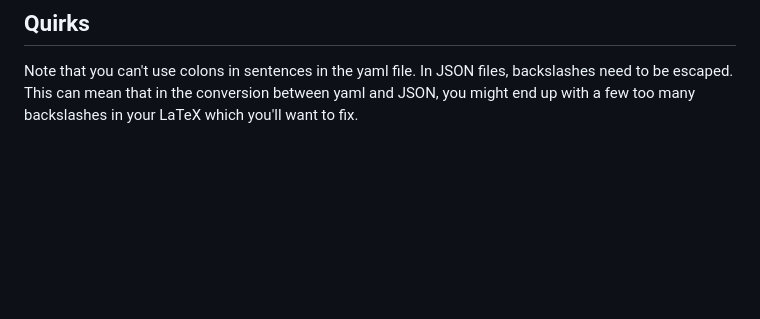
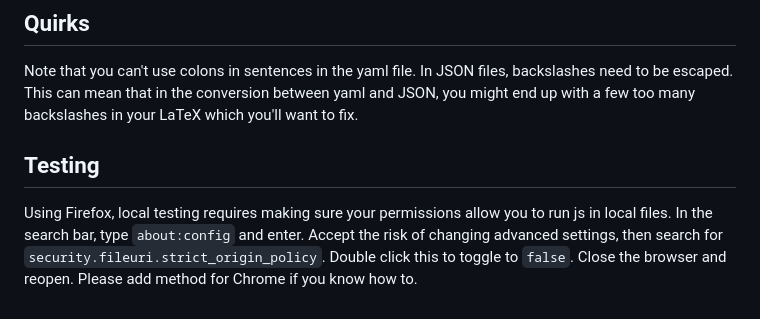
Before and after one commit to aerosols-and-climate-questions/aerosols-and-climate-questions.github.io, a Markdown page: README.md, the part around the change. GitHub-like rendering; blank space fills up the shorter version.

Commit message:
adding instructions for testing locally

```diff
--- a/README.md
+++ b/README.md
@@ -80,3 +80,6 @@ The renderer also still accepts `window.chapterConfig` for migration compatibili
 ## Quirks
 Note that you can't use colons in sentences in the yaml file.
 In JSON files, backslashes need to be escaped. This can mean that in the conversion between yaml and JSON, you might end up with a few too many backslashes in your LaTeX which you'll want to fix.
+
+## Testing
+Using Firefox, local testing requires making sure your permissions allow you to run js in local files. In the search bar, type `about:config` and enter. Accept the risk of changing advanced settings, then search for `security.fileuri.strict_origin_policy`. Double click this to toggle to `false`. Close the browser and reopen. Please add method for Chrome if you know how to.
```
